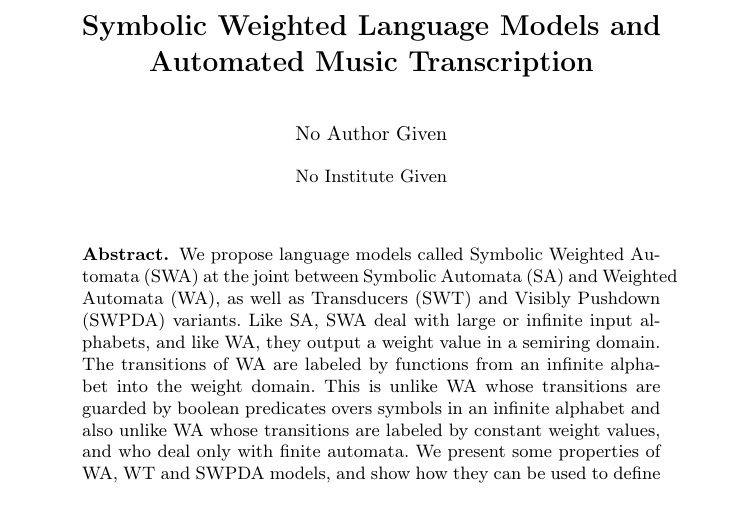
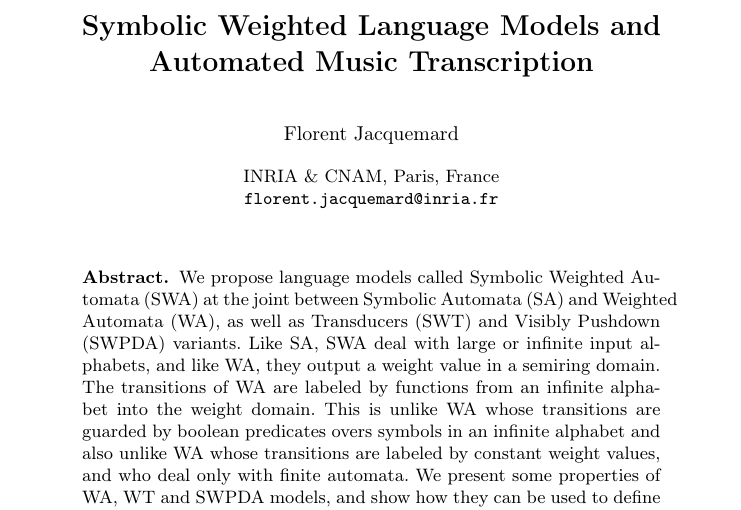
Before and after one commit to cedric-cnam/WSVPA, a LaTeX paper (main.tex): part of page 1 of 11, cut so that both start at the same text. Compiled offline with pdfLaTeX.

Commit message:
conflict

```diff
--- a/main.tex
+++ b/main.tex
@@ -130,9 +130,9 @@
 %\title{Symbolic Weighted Parsing and Automated Music Transcription}
 \title{Symbolic Weighted Language Models and Automated Music Transcription}
 %\title{Weighted Visibly Pushdown Automata\\ Automated Music Transcription}
-%\author{Florent Jacquemard}
-%\institute{INRIA \& CNAM, Paris, France\\
-%\email{florent.jacquemard@inria.fr}}
+\author{Florent Jacquemard}
+\institute{INRIA \& CNAM, Paris, France\\
+\email{florent.jacquemard@inria.fr}}
 
 %\titlerunning{WVPA \& AMT}
 \titlerunning{Symbolic Weighted Parsing and Automated Music Transcription}
```
Also changed, not shown: references.bib (+1 -1 lines), main.pdf.
